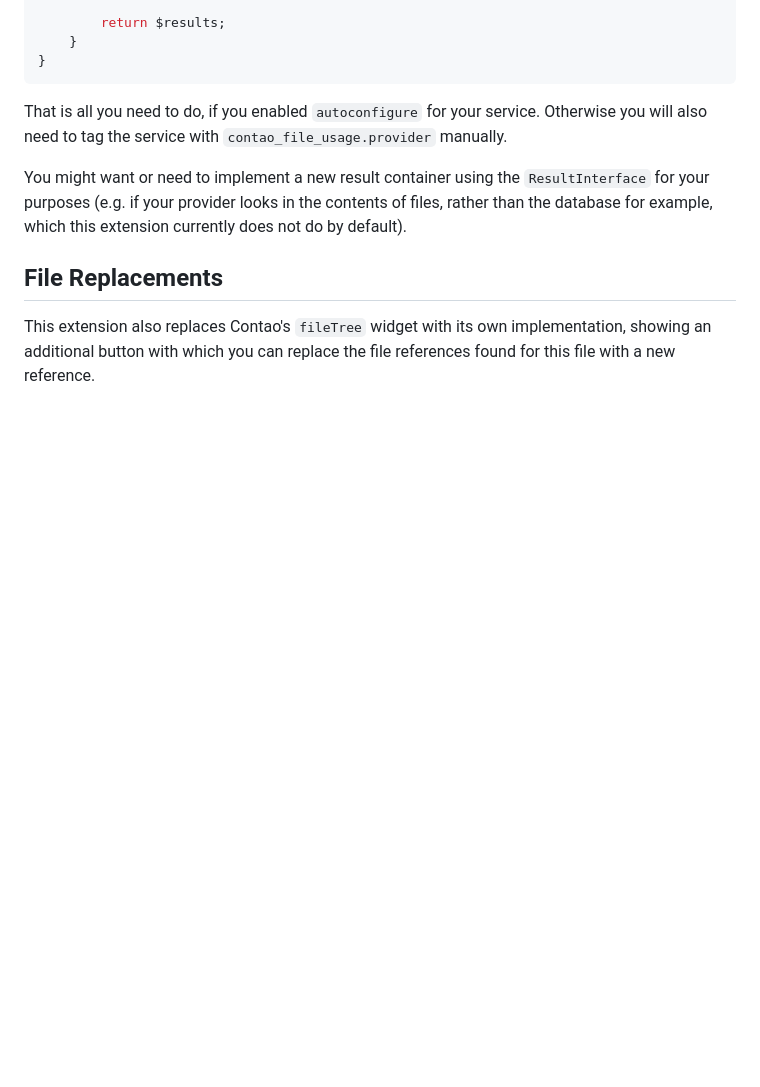
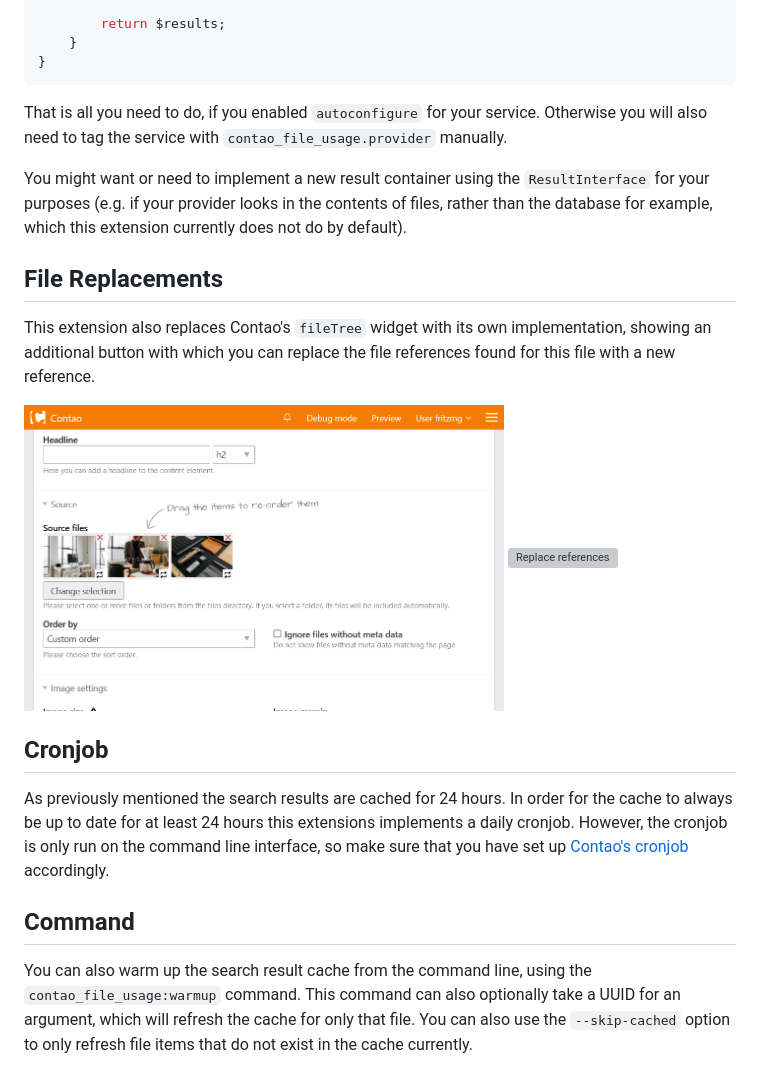
Before and after one commit to inspiredminds/contao-file-usage, a Markdown page: README.md, the part around one of its changes. Drawn GitHub-style; pictures changed too: gallery.png (added); blank space fills up the shorter version; grey boxes are pictures that could not be loaded.

```diff
--- a/README.md
+++ b/README.md
@@ -59,3 +61,20 @@ do by default).
 
 This extension also replaces Contao's `fileTree` widget with its own implementation, showing an additional button with
 which you can replace the file references found for this file with a new reference.
+
+<img width="480" src="https://raw.githubusercontent.com/inspiredminds/contao-file-usage/master/gallery.png" alt="Gallery">
+
+<img width="480" src="https://raw.githubusercontent.com/inspiredminds/contao-file-usage/master/replac.png" alt="Replace references">
+
+## Cronjob
+
+As previously mentioned the search results are cached for 24 hours. In order for the cache to always be up to date for
+at least 24 hours this extensions implements a daily cronjob. However, the cronjob is only run on the command line
+interface, so make sure that you have set up [Contao's cronjob](https://docs.contao.org/dev/framework/cron/)
+accordingly.
+
+## Command
+
+You can also warm up the search result cache from the command line, using the `contao_file_usage:warmup` command. This
+command can also optionally take a UUID for an argument, which will refresh the cache for only that file. You can also
+use the `--skip-cached` option to only refresh file items that do not exist in the cache currently.
```
Also changed, not shown: other parts of README.md (+5 -3 lines), replace.png (added).
